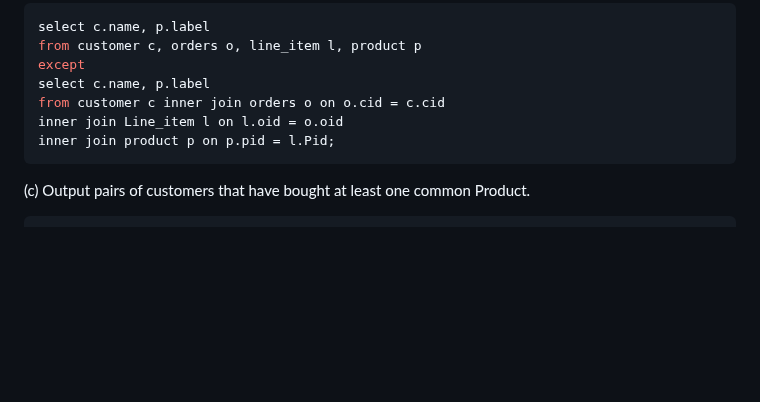
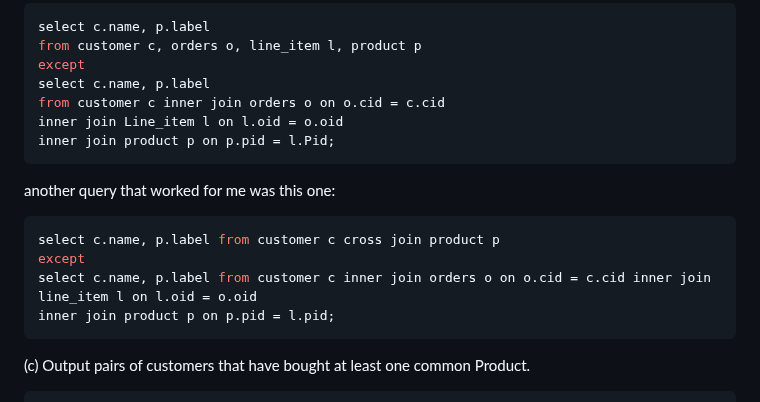
Before and after one commit to SuvanshShukla/ovgu-magdeburg, a Markdown page: 01_database_concepts/04_exercise_answers/exercise_12.md, the part around the change. GitHub-like rendering; blank space fills up the shorter version.

Commit message:
update question 4 part (b) answer

````diff
--- a/01_database_concepts/04_exercise_answers/exercise_12.md
+++ b/01_database_concepts/04_exercise_answers/exercise_12.md
@@ -152,6 +152,15 @@ inner join Line_item l on l.oid = o.oid
 inner join product p on p.pid = l.Pid;
 ```
 
+another query that worked for me was this one:
+
+```SQL
+select c.name, p.label from customer c cross join product p
+except
+select c.name, p.label from customer c inner join orders o on o.cid = c.cid inner join line_item l on l.oid = o.oid
+inner join product p on p.pid = l.pid;
+```
+
 (c) Output pairs of customers that have bought at least one common Product.
 
 ```SQL
````
